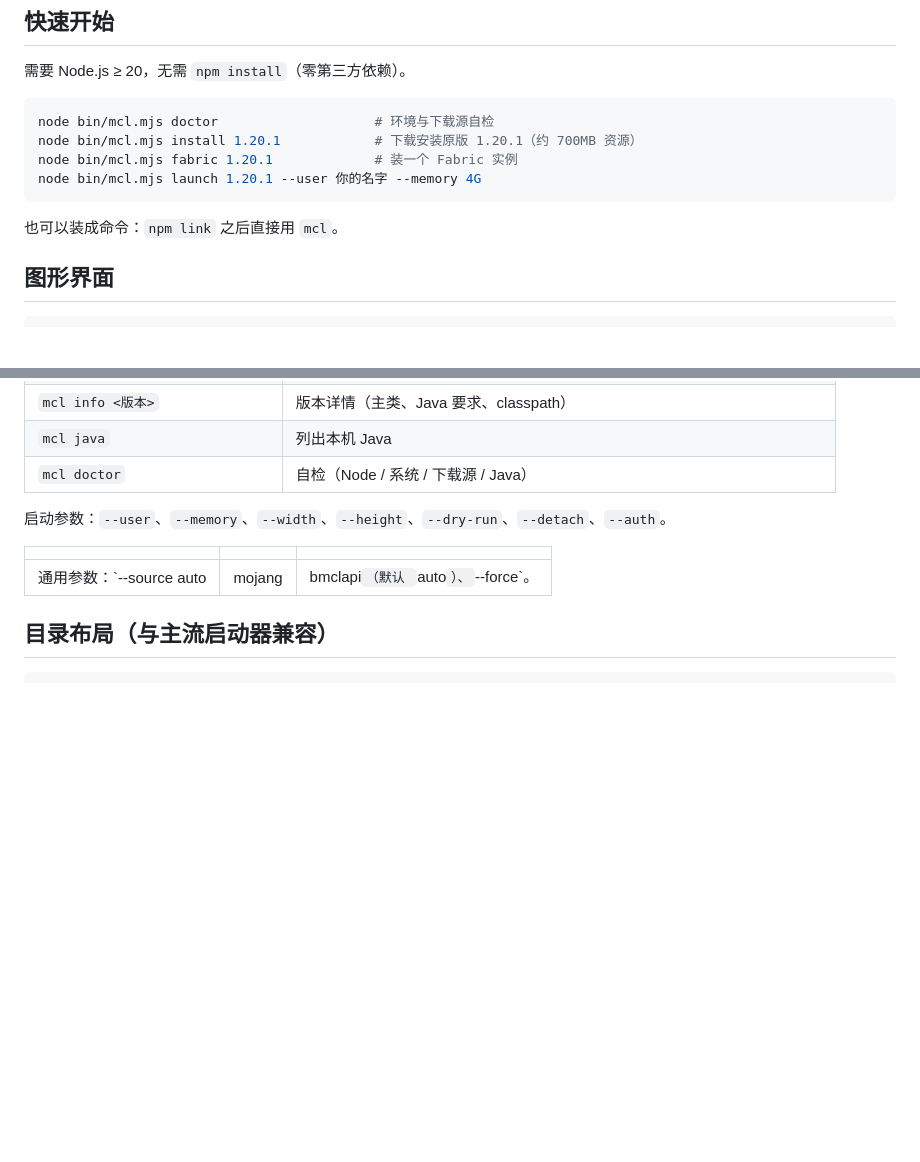
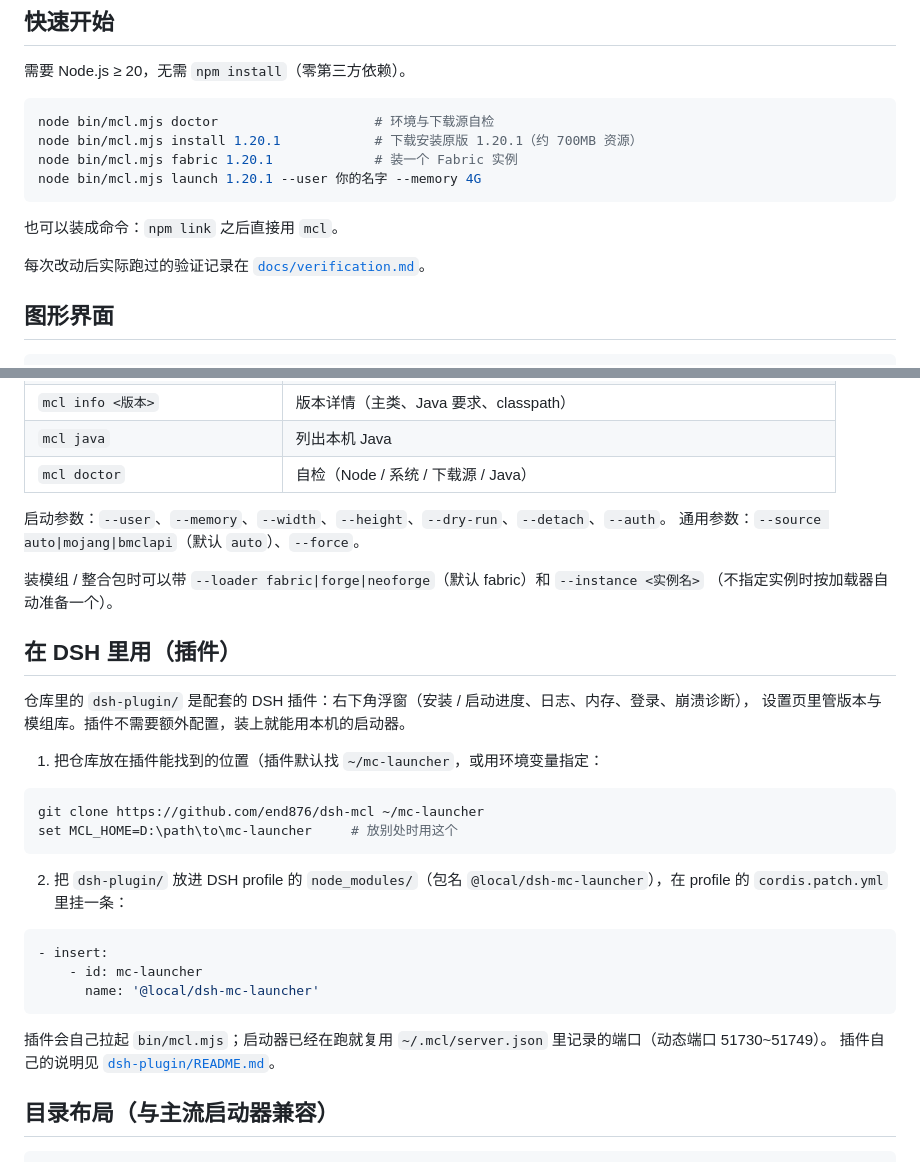
Before and after one commit to end876/dsh-mcl, a Markdown page: README.md, 2 parts joined by grey strips. GitHub-like rendering; blank space fills up the shorter version.

````diff
--- a/README.md
+++ b/README.md
@@ -48,6 +48,8 @@ node bin/mcl.mjs launch 1.20.1 --user 你的名字 --memory 4G
 
 也可以装成命令：`npm link` 之后直接用 `mcl`。
 
+每次改动后实际跑过的验证记录在 [`docs/verification.md`](docs/verification.md)。
+
 ## 图形界面
 
 ```bash
@@ -93,10 +95,34 @@ mcl gui                 # 或直接 mcl
 | `mcl doctor`                   | 自检（Node / 系统 / 下载源 / Java）                                |
 
 启动参数：`--user`、`--memory`、`--width`、`--height`、`--dry-run`、`--detach`、`--auth`。
+通用参数：`--source auto|mojang|bmclapi`（默认 `auto`）、`--force`。
 
-|                      |        |                                 |
-| -------------------- | ------ | ------------------------------- |
-| 通用参数：\`--source auto | mojang | bmclapi`（默认 `auto`）、`--force\`。 |
+装模组 / 整合包时可以带 `--loader fabric|forge|neoforge`（默认 fabric）和 `--instance <实例名>`
+（不指定实例时按加载器自动准备一个）。
+
+## 在 DSH 里用（插件）
+
+仓库里的 `dsh-plugin/` 是配套的 DSH 插件：右下角浮窗（安装 / 启动进度、日志、内存、登录、崩溃诊断），
+设置页里管版本与模组库。插件不需要额外配置，装上就能用本机的启动器。
+
+1. 把仓库放在插件能找到的位置（插件默认找 `~/mc-launcher`，或用环境变量指定：
+
+```bash
+git clone https://github.com/end876/dsh-mcl ~/mc-launcher
+set MCL_HOME=D:\path\to\mc-launcher     # 放别处时用这个
+```
+
+2. 把 `dsh-plugin/` 放进 DSH profile 的 `node_modules/`（包名 `@local/dsh-mc-launcher`），在 profile 的
+   `cordis.patch.yml` 里挂一条：
+
+```yaml
+- insert:
+    - id: mc-launcher
+      name: '@local/dsh-mc-launcher'
+```
+
+插件会自己拉起 `bin/mcl.mjs`；启动器已经在跑就复用 `~/.mcl/server.json` 里记录的端口（动态端口 51730~51749）。
+插件自己的说明见 [`dsh-plugin/README.md`](dsh-plugin/README.md)。
 
 ## 目录布局（与主流启动器兼容）
 
````
Also changed, not shown: docs/verification.md (added, +29 -0 lines).
